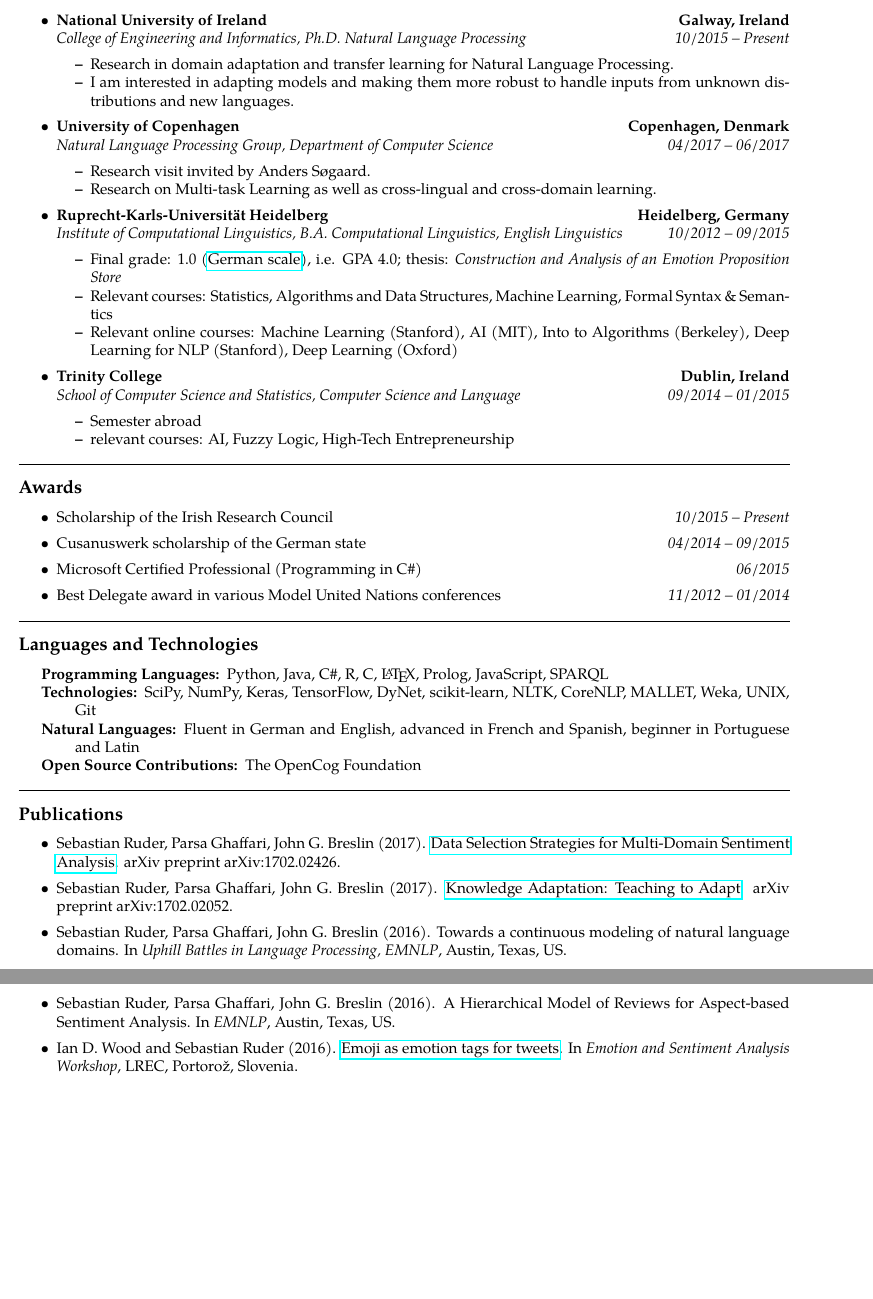
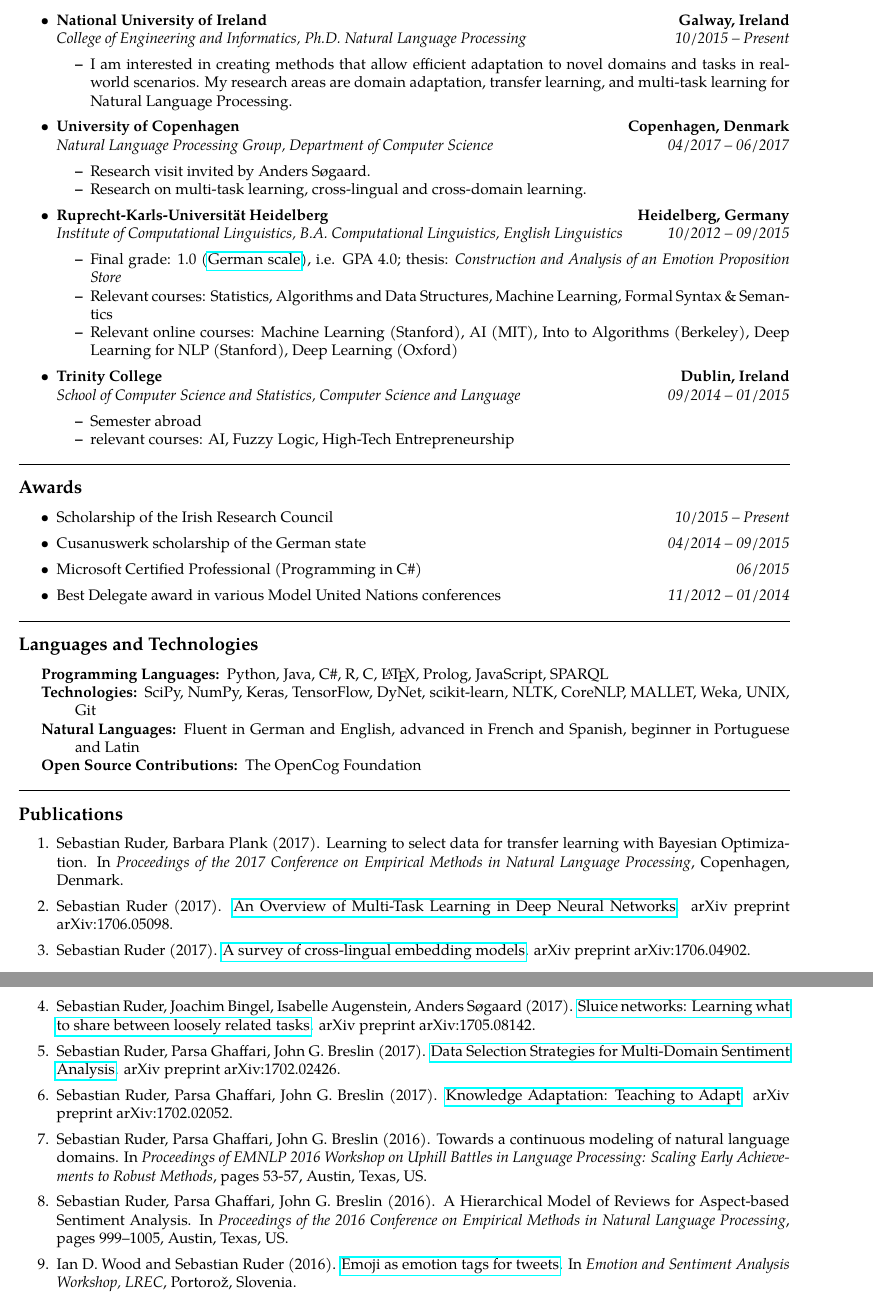
Before and after one commit to sebastianruder/cv, a LaTeX CV (cv.tex): two parts of pages 2 and 3 of 3, joined at a grey line, cut so that both start at the same text, the shorter picture padded with empty space. Compiled offline with pdfLaTeX.

Commit message:
Updated CV with new publications, some smaller changes

```diff
--- a/cv.tex
+++ b/cv.tex
@@ -176,8 +175,7 @@
 		{\emph{College of Engineering and Informatics, Ph.D. Natural Language Processing}}
 		{\emph{10/2015 -- Present}}
 	\begin{itemize*}
-		\item Research in domain adaptation and transfer learning for Natural Language Processing.
-		\item I am interested in adapting models and making them more robust to handle inputs from unknown distributions and new languages.
+		\item I am interested in creating methods that allow efficient adaptation to novel domains and tasks in real-world scenarios. My research areas are domain adaptation, transfer learning, and multi-task learning for Natural Language Processing.
 	\end{itemize*}
 
 	\item
@@ -190,7 +188,7 @@
 		{\emph{04/2017 -- 06/2017}}
 	\begin{itemize*}
 		\item Research visit invited by Anders S\o gaard.
-		\item Research on Multi-task Learning as well as cross-lingual and cross-domain learning.
+		\item Research on multi-task learning, cross-lingual and cross-domain learning.
 	\end{itemize*}
 
 	\item
@@ -270,18 +268,26 @@
 \vspace{-0.4em}
 \subsection*{Publications}
 
-\begin{itemize}
+\begin{enumerate}
 	\parskip=0.1em
+
+	\item Sebastian Ruder, Barbara Plank (2017). Learning to select data for transfer learning with Bayesian Optimization. In \textit{Proceedings of the 2017 Conference on Empirical Methods in Natural Language Processing}, Copenhagen, Denmark.
+
+	\item Sebastian Ruder (2017). \href{https://arxiv.org/abs/1706.05098}{An Overview of Multi-Task Learning in Deep Neural Networks}. arXiv preprint arXiv:1706.05098.
+
+	\item Sebastian Ruder (2017). \href{https://arxiv.org/abs/1706.04902}{A survey of cross-lingual embedding models}. arXiv preprint arXiv:1706.04902.
+
+	\item Sebastian Ruder, Joachim Bingel, Isabelle Augenstein, Anders Søgaard (2017). \href{https://arxiv.org/abs/1705.08142}{Sluice networks: Learning what to share between loosely related tasks}. arXiv preprint arXiv:1705.08142.
 
 	\item Sebastian Ruder, Parsa Ghaffari, John G. Breslin (2017). \href{https://arxiv.org/abs/1702.02426}{Data Selection Strategies for Multi-Domain Sentiment Analysis}. arXiv preprint arXiv:1702.02426.
 
 	\item Sebastian Ruder, Parsa Ghaffari, John G. Breslin (2017). \href{https://arxiv.org/abs/1702.02052}{Knowledge Adaptation: Teaching to Adapt}. arXiv preprint arXiv:1702.02052.
 
-	\item Sebastian Ruder, Parsa Ghaffari, John G. Breslin (2016). Towards a continuous modeling of natural language domains. In \textit{Uphill Battles in Language Processing, EMNLP}, Austin, Texas, US.
+	\item Sebastian Ruder, Parsa Ghaffari, John G. Breslin (2016). Towards a continuous modeling of natural language domains. In \textit{Proceedings of EMNLP 2016 Workshop on Uphill Battles in Language Processing: Scaling Early Achievements to Robust Methods}, pages 53-57, Austin, Texas, US.
 
-	\item Sebastian Ruder, Parsa Ghaffari, John G. Breslin (2016). A Hierarchical Model of Reviews for Aspect-based Sentiment Analysis. In \textit{EMNLP}, Austin, Texas, US.
+	\item Sebastian Ruder, Parsa Ghaffari, John G. Breslin (2016). A Hierarchical Model of Reviews for Aspect-based Sentiment Analysis. In \textit{Proceedings of the 2016 Conference on Empirical Methods in Natural Language Processing}, pages 999–1005, Austin, Texas, US.
 
-	\item Ian D. Wood and Sebastian Ruder (2016). \href{http://gsi.dit.upm.es/esa2016/Proceedings-ESA2016.pdf}{Emoji as emotion tags for tweets}. In \textit{Emotion and Sentiment Analysis Workshop}, LREC, Portorož, Slovenia.
+	\item Ian D. Wood and Sebastian Ruder (2016). \href{http://gsi.dit.upm.es/esa2016/Proceedings-ESA2016.pdf}{Emoji as emotion tags for tweets}. In \textit{Emotion and Sentiment Analysis Workshop, LREC}, Portorož, Slovenia.
 
 	\item Sebastian Ruder, Peiman Barnaghi, John G. Breslin (2016). Analysis and Applications of a Novel Corpus of Influencers on Twitter. In \textit{Twitter for Research Conference}, Galway, Ireland.
 
```
Also changed, not shown: cv.pdf, cv.tex (13 more changed lines).
